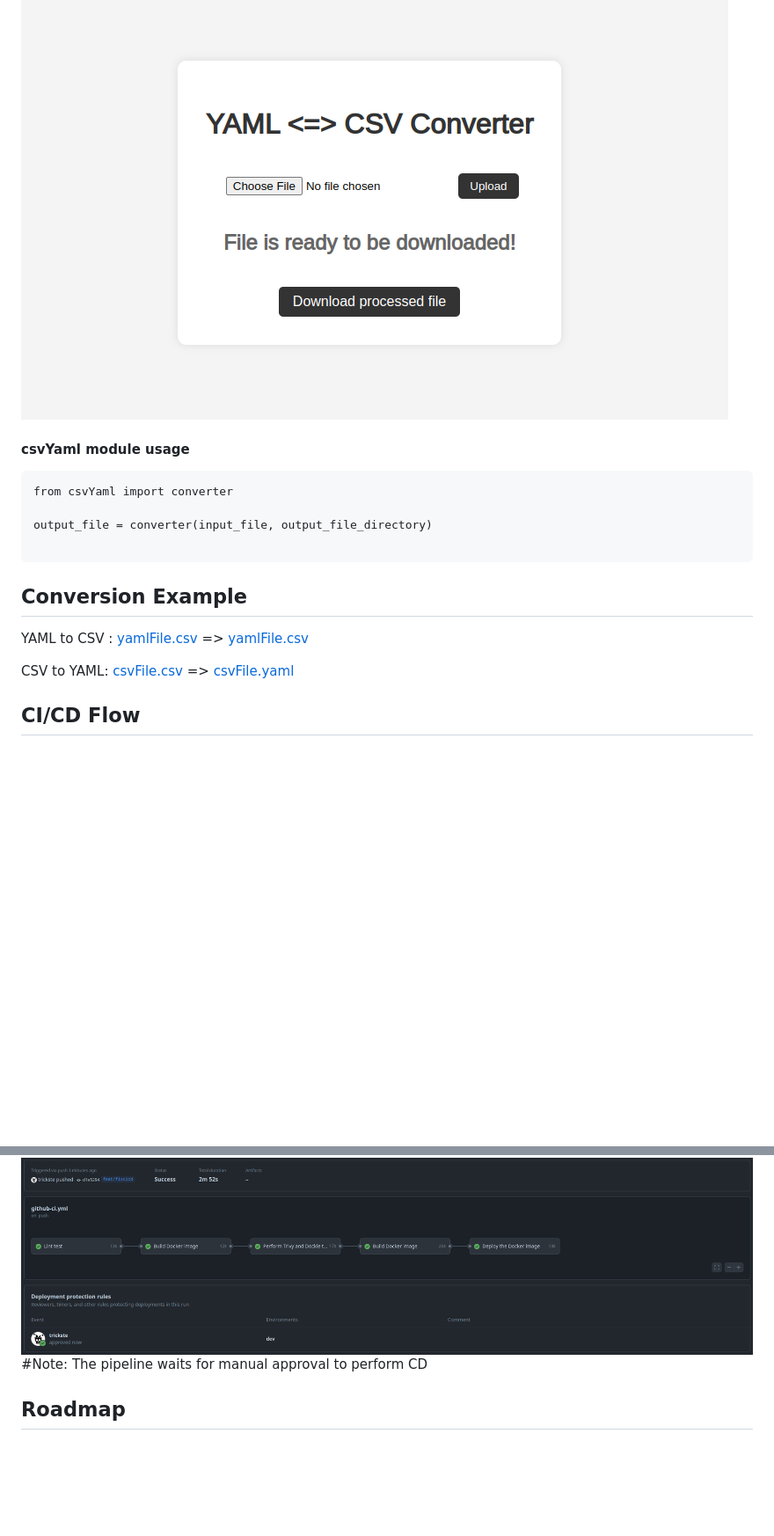
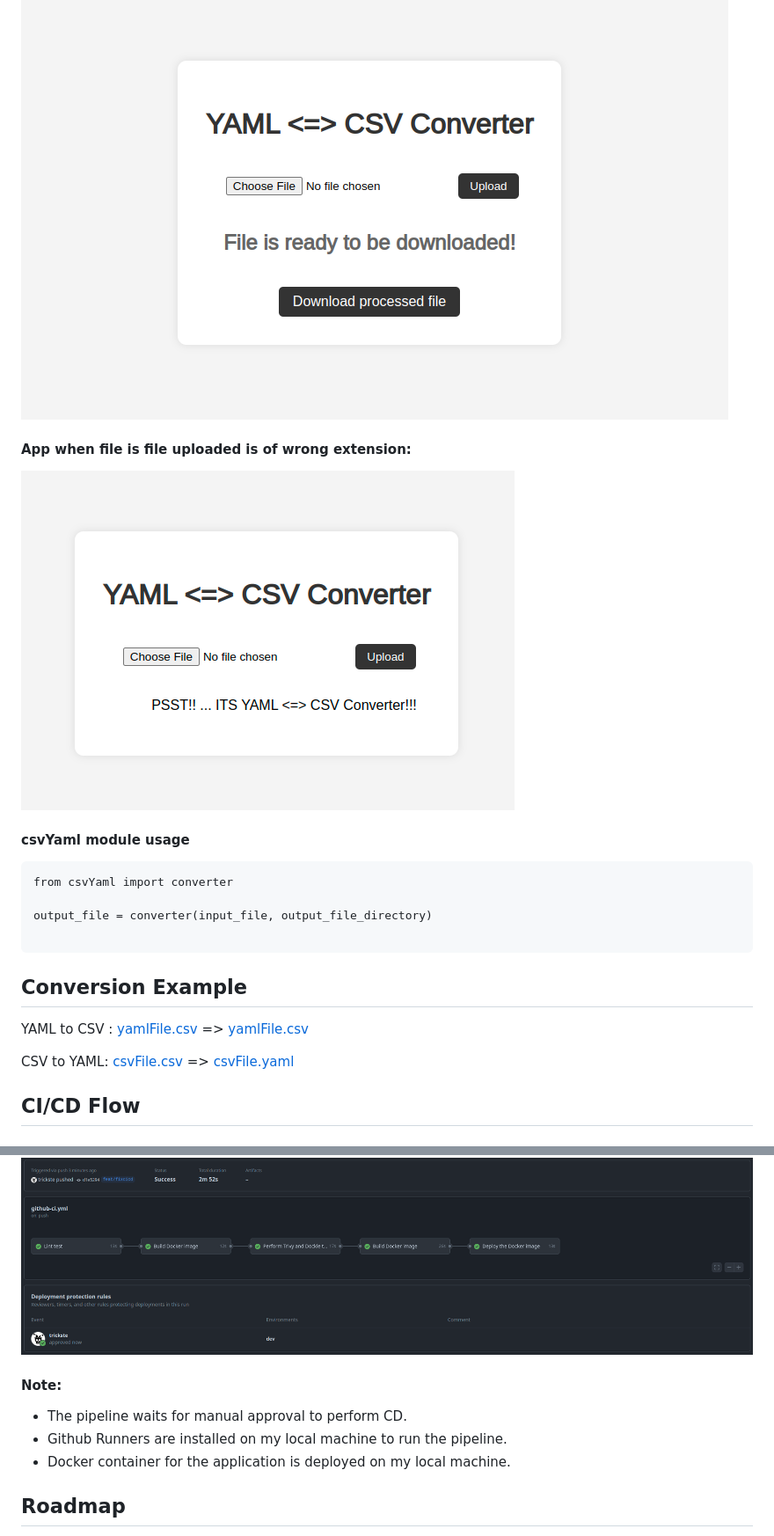
Before and after one commit to trickste/csvYaml, a Markdown page: README.md, 2 parts joined by grey strips. Shown: that part at 88% size. Drawn GitHub-style; pictures changed too: readme-asset/appWrongFile.png (added); blank space fills up the shorter version.

Commit message:
update: addd code to handle unsupported file

````diff
--- a/README.md
+++ b/README.md
@@ -54,6 +54,9 @@ csvYaml
 #### App when file is processed and ready to be downloaded:
 ![App - Processed](./readme-asset/appProcessed.png)
 
+#### App when file is file uploaded is of wrong extension:
+![App - Wrong Extension file](./readme-asset/appWrongFile.png)
+
 #### csvYaml module usage
 ```
 from csvYaml import converter
@@ -74,7 +77,11 @@ CSV  to YAML: [csvFile.csv]() => [csvFile.yaml]()
 
 #### CI/CD Github Actions Screenshot
 ![App - Idle](./readme-asset/cicdGithub.png)
-#Note: The pipeline waits for manual approval to perform CD
+
+#### Note:
+- The pipeline waits for manual approval to perform CD.
+- Github Runners are installed on my local machine to run the pipeline.
+- Docker container for the application is deployed on my local machine.
 
 ## Roadmap
 - Automatic version upgrade.
````
Also changed, not shown: other parts of README.md (+1 -1 lines).
